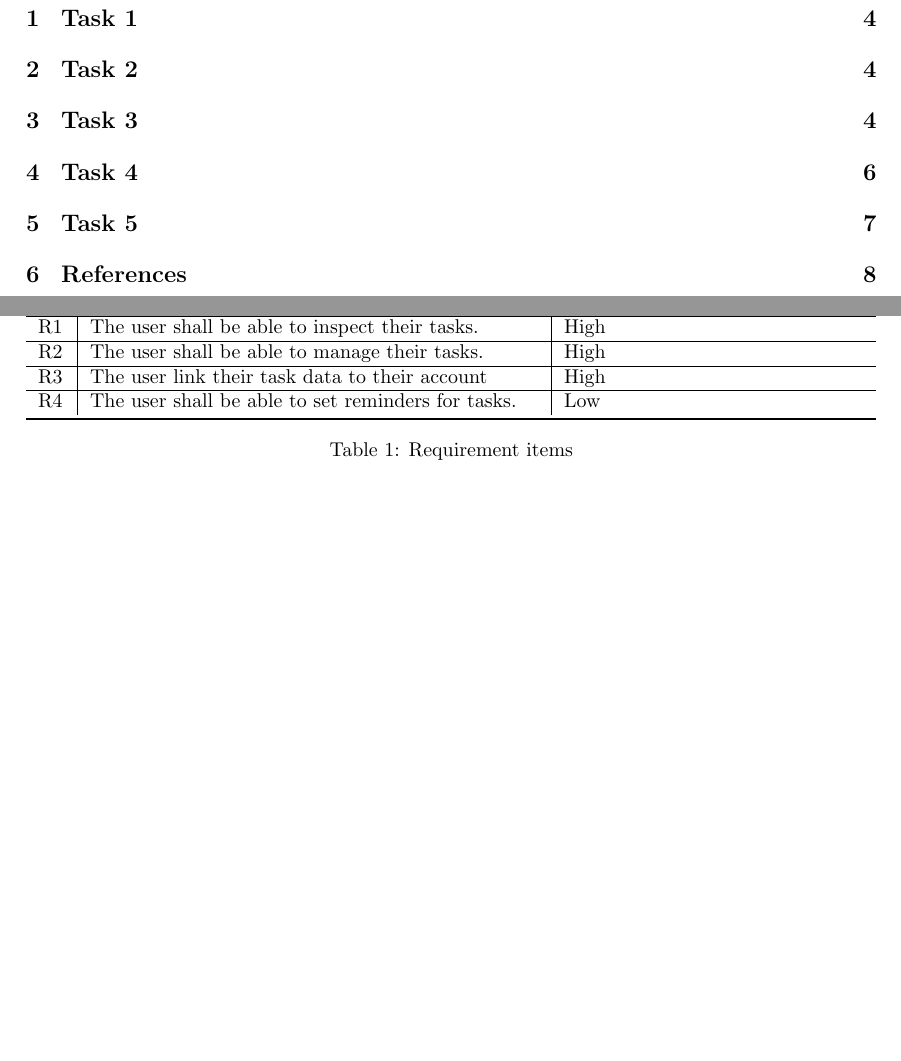
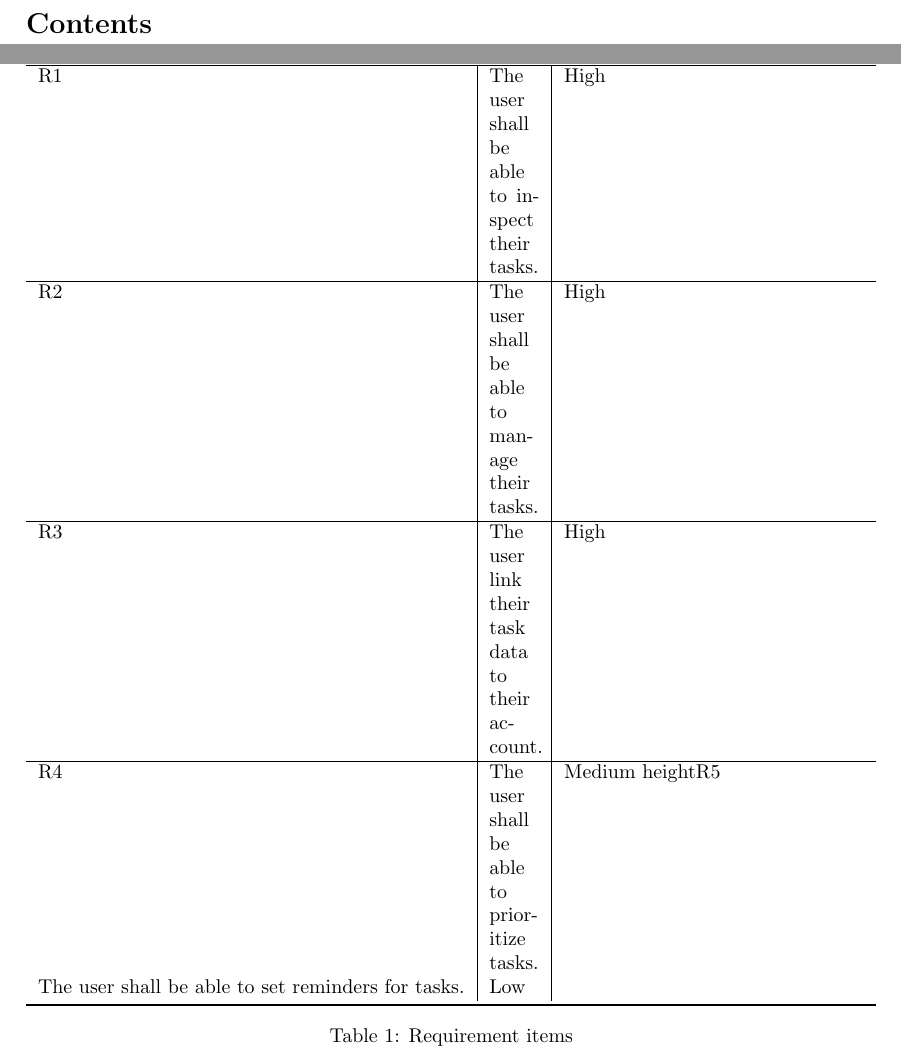
Before and after one commit to b3h3m0th/pineapple-planner, a LaTeX paper (Documentation/project_idea_vt_25_tasks_report/main.tex): two parts of pages 3 and 6 of 8, joined at a grey line, cut at the place of the change, the shorter picture padded with empty space. The pictures show the PDF file Documentation/project_idea_vt_25_tasks_report/main.pdf that the author committed with the source.

Commit message:
vault backup: 2025-02-05 17:40:03

```diff
--- a/Documentation/project_idea_vt_25_tasks_report/main.tex
+++ b/Documentation/project_idea_vt_25_tasks_report/main.tex
@@ -157,9 +157,11 @@ D3. The application saves a users' tasks in a database.\\
     \hline
     R2          & The user shall be able to manage their tasks.      & High                                \\
     \hline
-    R3          & The user link their task data to their account     & High                                \\
+    R3          & The user link their task data to their account.    & High                                \\
     \hline
-    R4          & The user shall be able to set reminders for tasks. & Low                                 \\
+    R4          & The user shall be able to prioritize tasks.        & Medium
+    \hline
+    R5          & The user shall be able to set reminders for tasks. & Low                                 \\
     \bottomrule
   \end{tabularx}
   \caption{Requirement items}
```
Also changed, not shown: Documentation/project_idea_vt_25_tasks_report/main.pdf, 8 other files.
